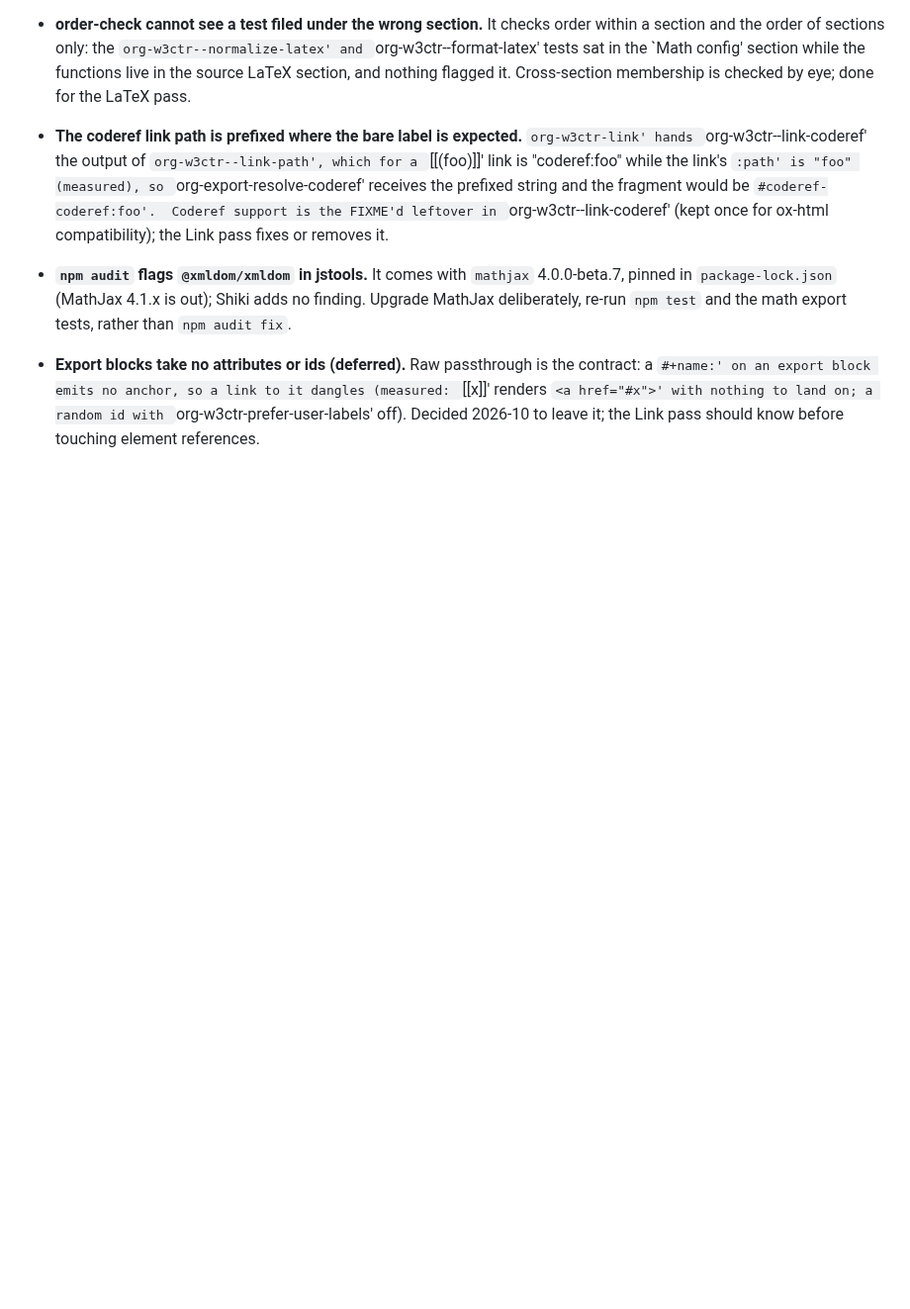
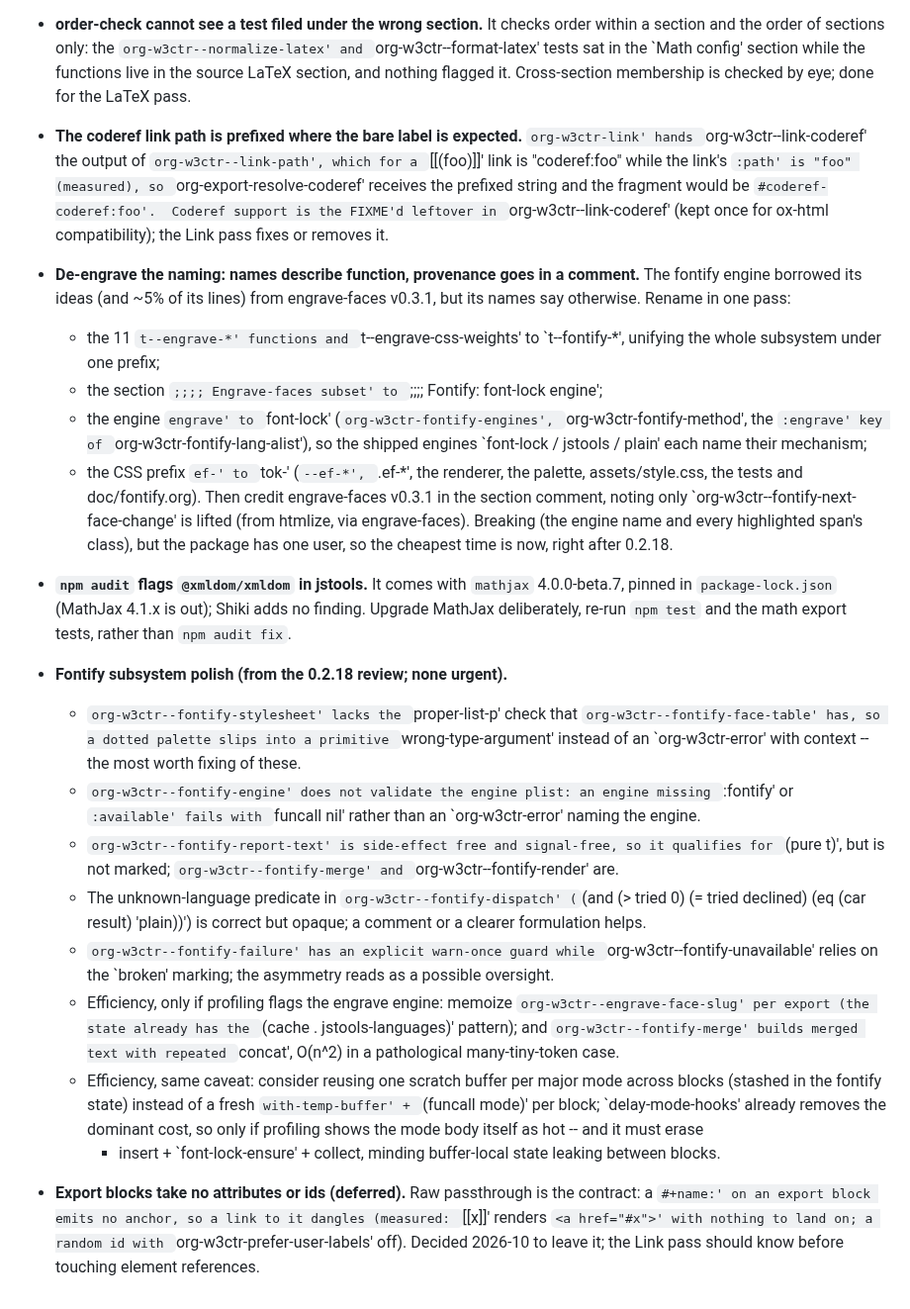
Before and after one commit to include-yy/ox-w3ctr, a Markdown page: AGENTS.md, the part around the change. Shown at 99% size. GitHub-like rendering; blank space fills up the shorter version.

Commit message:
AGENTS.md: record the fontify review tasks

```diff
--- a/AGENTS.md
+++ b/AGENTS.md
@@ -543,10 +543,60 @@ same session.  Larger or planned work is in the =Roadmap= section of
   FIXME'd leftover in `org-w3ctr--link-coderef' (kept once for ox-html
   compatibility); the Link pass fixes or removes it.
 
+- **De-engrave the naming: names describe function, provenance goes
+  in a comment.**  The fontify engine borrowed its ideas (and ~5% of
+  its lines) from engrave-faces v0.3.1, but its names say otherwise.
+  Rename in one pass:
+  - the 11 `t--engrave-*' functions and `t--engrave-css-weights' to
+    `t--fontify-*', unifying the whole subsystem under one prefix;
+  - the section `;;;; Engrave-faces subset' to `;;;; Fontify:
+    font-lock engine';
+  - the engine `engrave' to `font-lock' (`org-w3ctr-fontify-engines',
+    `org-w3ctr-fontify-method', the `:engrave' key of
+    `org-w3ctr-fontify-lang-alist'), so the shipped engines
+    `font-lock / jstools / plain' each name their mechanism;
+  - the CSS prefix `ef-' to `tok-' (`--ef-*', `.ef-*', the renderer,
+    the palette, assets/style.css, the tests and doc/fontify.org).
+  Then credit engrave-faces v0.3.1 in the section comment, noting
+  only `org-w3ctr--fontify-next-face-change' is lifted (from htmlize,
+  via engrave-faces).  Breaking (the engine name and every
+  highlighted span's class), but the package has one user, so the
+  cheapest time is now, right after 0.2.18.
+
 - **`npm audit` flags `@xmldom/xmldom` in jstools.**  It comes with
   `mathjax` 4.0.0-beta.7, pinned in `package-lock.json` (MathJax 4.1.x
   is out); Shiki adds no finding.  Upgrade MathJax deliberately, re-run
   `npm test` and the math export tests, rather than `npm audit fix`.
+
+- **Fontify subsystem polish (from the 0.2.18 review; none urgent).**
+  - `org-w3ctr--fontify-stylesheet' lacks the `proper-list-p' check
+    that `org-w3ctr--fontify-face-table' has, so a dotted palette
+    slips into a primitive `wrong-type-argument' instead of an
+    `org-w3ctr-error' with context -- the most worth fixing of these.
+  - `org-w3ctr--fontify-engine' does not validate the engine plist:
+    an engine missing `:fontify' or `:available' fails with
+    `funcall nil' rather than an `org-w3ctr-error' naming the engine.
+  - `org-w3ctr--fontify-report-text' is side-effect free and
+    signal-free, so it qualifies for `(pure t)', but is not marked;
+    `org-w3ctr--fontify-merge' and `org-w3ctr--fontify-render' are.
+  - The unknown-language predicate in `org-w3ctr--fontify-dispatch'
+    (`(and (> tried 0) (= tried declined) (eq (car result) 'plain))')
+    is correct but opaque; a comment or a clearer formulation helps.
+  - `org-w3ctr--fontify-failure' has an explicit warn-once guard
+    while `org-w3ctr--fontify-unavailable' relies on the `broken'
+    marking; the asymmetry reads as a possible oversight.
+  - Efficiency, only if profiling flags the engrave engine: memoize
+    `org-w3ctr--engrave-face-slug' per export (the state already has
+    the `(cache . jstools-languages)' pattern); and
+    `org-w3ctr--fontify-merge' builds merged text with repeated
+    `concat', O(n^2) in a pathological many-tiny-token case.
+  - Efficiency, same caveat: consider reusing one scratch buffer per
+    major mode across blocks (stashed in the fontify state) instead
+    of a fresh `with-temp-buffer' + `(funcall mode)' per block;
+    `delay-mode-hooks' already removes the dominant cost, so only if
+    profiling shows the mode body itself as hot -- and it must erase
+    + insert + `font-lock-ensure' + collect, minding buffer-local
+    state leaking between blocks.
 
 - **Export blocks take no attributes or ids (deferred).**  Raw
   passthrough is the contract: a `#+name:' on an export block emits no
```
